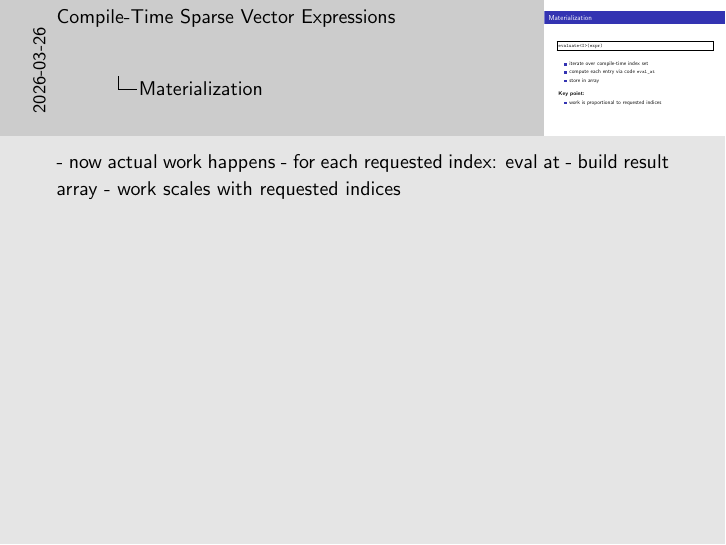
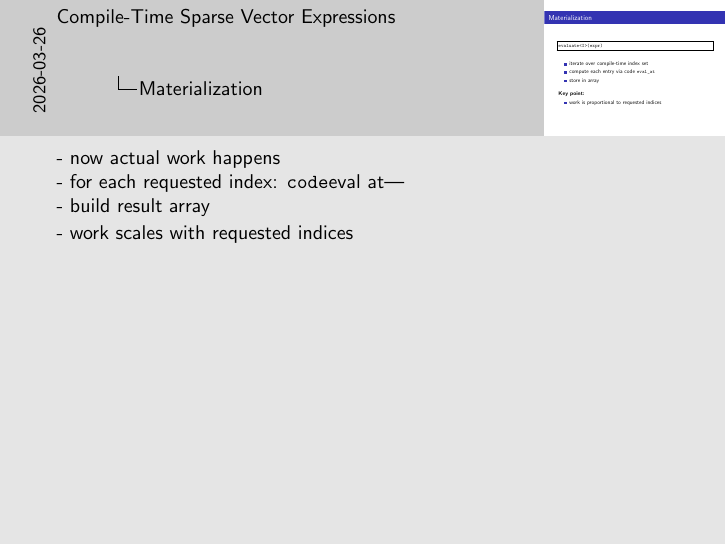
Before and after one commit to koraxkorakos/et, LaTeX slides (doc/presentation_with_notes.tex): page 17 of 27. Compiled offline with pdfLaTeX.

Commit message:
fix notes line breaks

```diff
--- a/doc/presentation_with_notes.tex
+++ b/doc/presentation_with_notes.tex
@@ -270,8 +295,11 @@ returns value or 0
 \begin{frame}[fragile]{Materialization}
 \note{
 - now actual work happens
-- for each requested index: eval at
+
+- for each requested index: \lstinline|code|eval at|
+
 - build result array
+
 - work scales with requested indices
 }
 \begin{lstlisting}
```
Also changed, not shown: doc/presentation_with_notes.tex (40 more changed lines).
